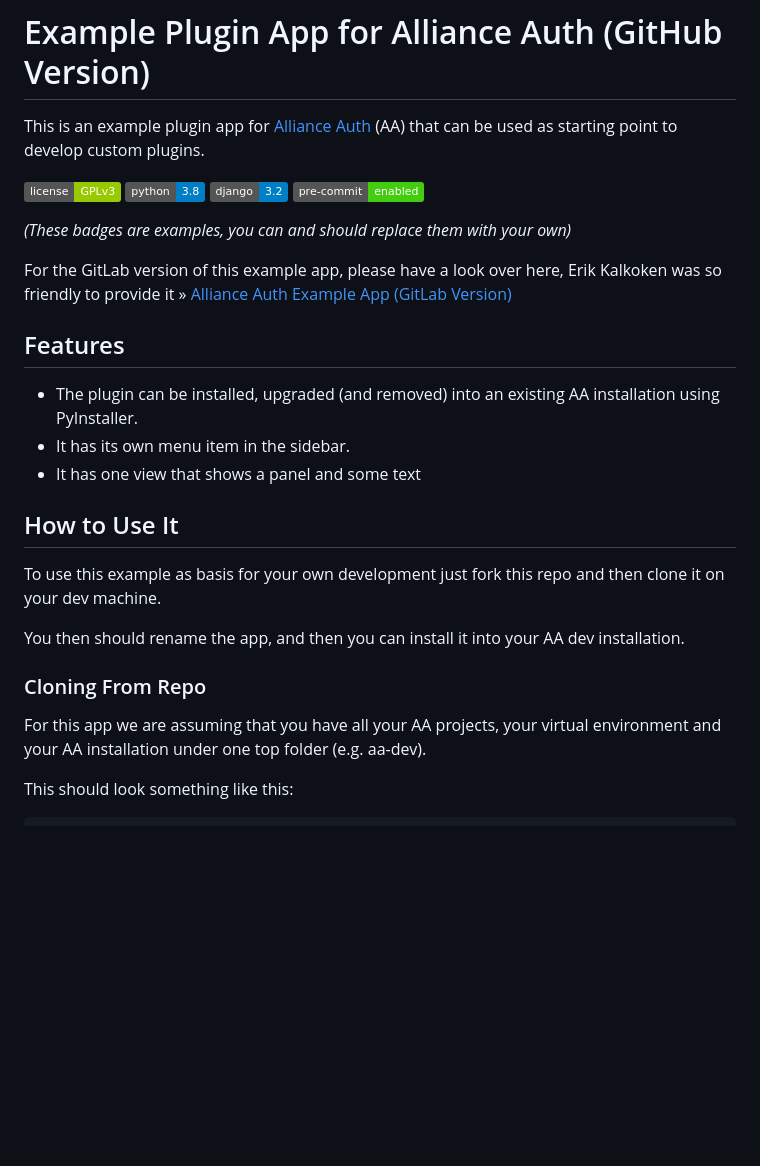
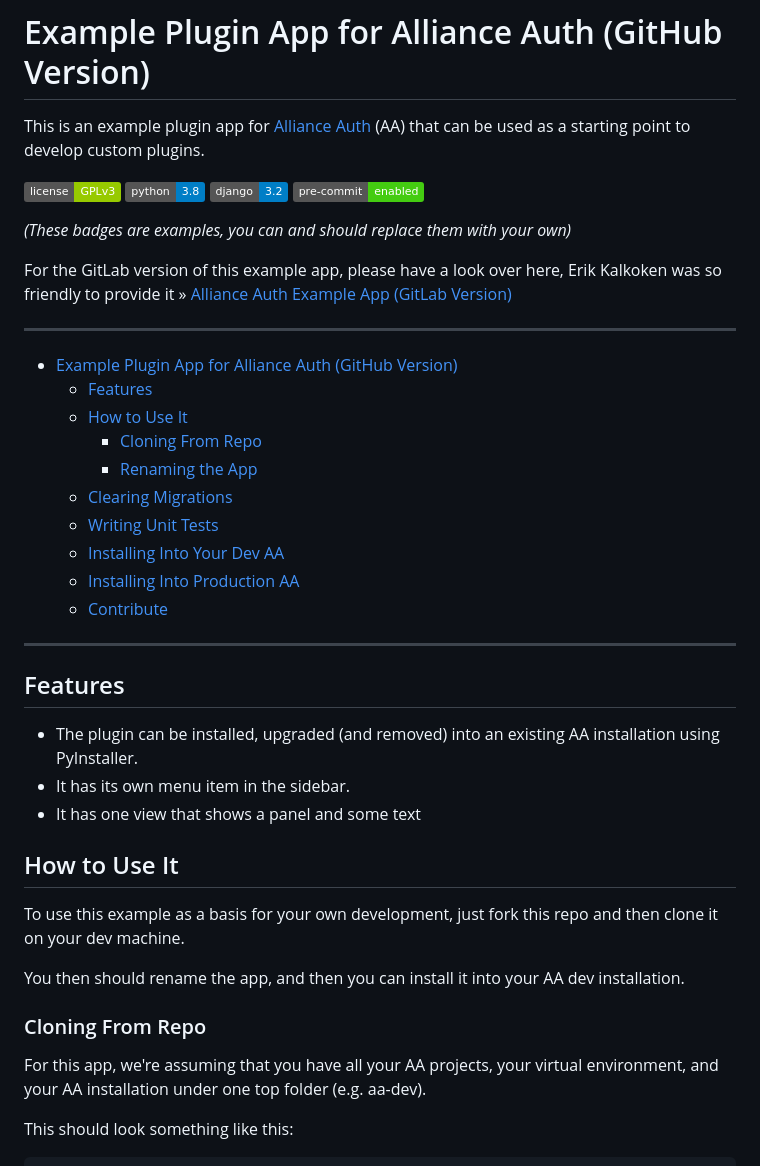
Before and after one commit to baphomet448/aa-zkbchecker, a Markdown page: README.md, the part around one of its changes. GitHub-like rendering; badges without logos; blank space fills up the shorter version.

```diff
--- a/README.md
+++ b/README.md
@@ -1,7 +1,7 @@
 # Example Plugin App for Alliance Auth (GitHub Version)
 
 This is an example plugin app for [Alliance Auth](https://gitlab.com/allianceauth/allianceauth)
-(AA) that can be used as starting point to develop custom plugins.
+(AA) that can be used as a starting point to develop custom plugins.
 
 ![License](https://img.shields.io/badge/license-GPLv3-green)
 ![python](https://img.shields.io/badge/python-3.8-informational)
@@ -14,6 +14,24 @@ For the GitLab version of this example app, please have a look over here, Erik
 Kalkoken was so friendly to provide it » [Alliance Auth Example App (GitLab Version)](https://gitlab.com/ErikKalkoken/allianceauth-example-plugin)
 
 
+---
+
+<!-- TOC -->
+* [Example Plugin App for Alliance Auth (GitHub Version)](#example-plugin-app-for-alliance-auth-github-version)
+  * [Features](#features)
+  * [How to Use It](#how-to-use-it)
+    * [Cloning From Repo](#cloning-from-repo)
+    * [Renaming the App](#renaming-the-app)
+  * [Clearing Migrations](#clearing-migrations)
+  * [Writing Unit Tests](#writing-unit-tests)
+  * [Installing Into Your Dev AA](#installing-into-your-dev-aa)
+  * [Installing Into Production AA](#installing-into-production-aa)
+  * [Contribute](#contribute)
+<!-- TOC -->
+
+---
+
+
 ## Features
 
 - The plugin can be installed, upgraded (and removed) into an existing AA
@@ -24,7 +42,7 @@ Kalkoken was so friendly to provide it » [Alliance Auth Example App (GitLab Ver
 
 ## How to Use It
 
-To use this example as basis for your own development just fork this repo and then
+To use this example as a basis for your own development, just fork this repo and then
 clone it on your dev machine.
 
 You then should rename the app, and then you can install it into your AA dev
@@ -33,8 +51,8 @@ installation.
 
 ### Cloning From Repo
 
-For this app we are assuming that you have all your AA projects, your virtual
-environment and your AA installation under one top folder (e.g. aa-dev).
+For this app, we're assuming that you have all your AA projects, your virtual
+environment, and your AA installation under one top folder (e.g. aa-dev).
 
 This should look something like this:
 
```
Also changed, not shown: other parts of README.md (+15 -15 lines).
